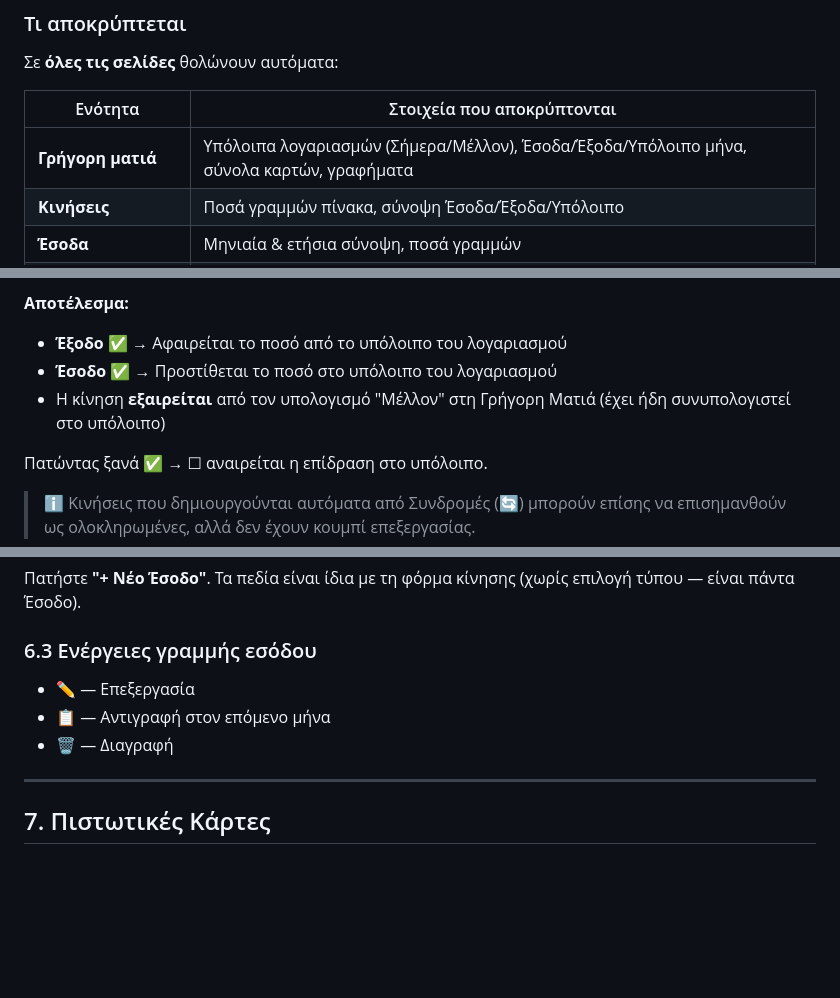
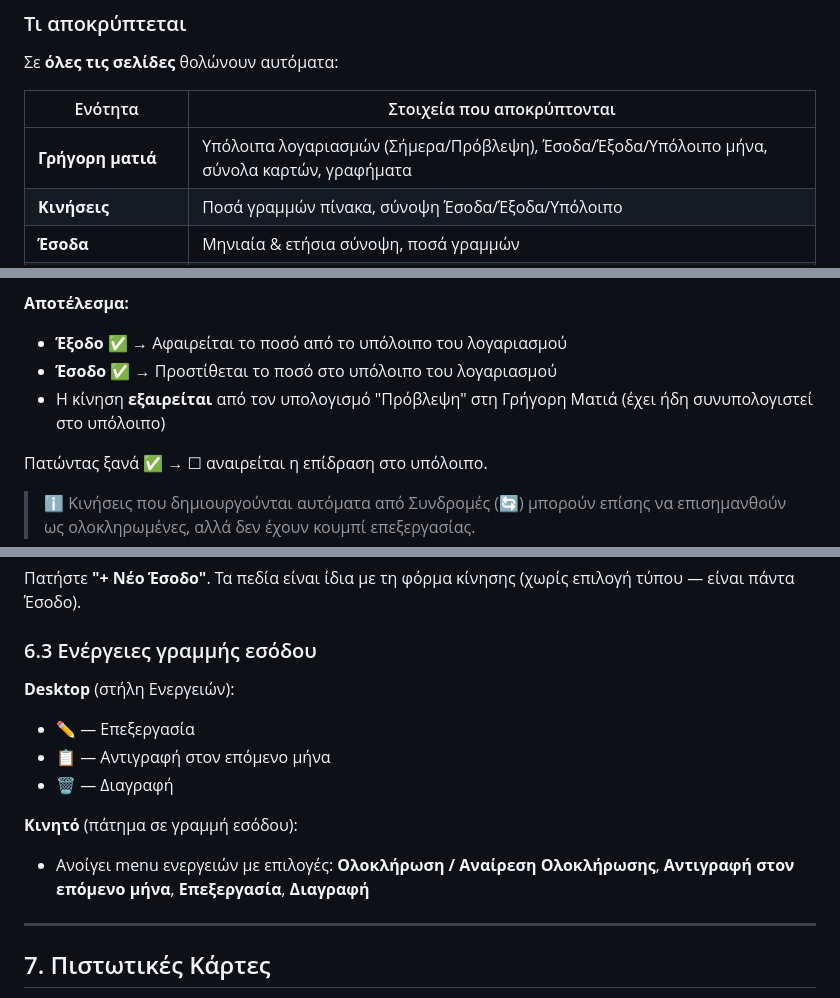
Before and after one commit to arvanalx/FamilyFIN, a Markdown page: README.md, 3 parts joined by grey strips. GitHub-like rendering; blank space fills up the shorter version.

```diff
--- a/README.md
+++ b/README.md
@@ -91,7 +91,7 @@ http://localhost:8765
 
 | Ενότητα | Στοιχεία που αποκρύπτονται |
 |---------|--------------------------|
-| **Γρήγορη ματιά** | Υπόλοιπα λογαριασμών (Σήμερα/Μέλλον), Έσοδα/Έξοδα/Υπόλοιπο μήνα, σύνολα καρτών, γραφήματα |
+| **Γρήγορη ματιά** | Υπόλοιπα λογαριασμών (Σήμερα/Πρόβλεψη), Έσοδα/Έξοδα/Υπόλοιπο μήνα, σύνολα καρτών, γραφήματα |
 | **Κινήσεις** | Ποσά γραμμών πίνακα, σύνοψη Έσοδα/Έξοδα/Υπόλοιπο |
 | **Έσοδα** | Μηνιαία & ετήσια σύνοψη, ποσά γραμμών |
 | **Πιστωτικές Κάρτες** | Τρέχον υπόλοιπο, δόσεις/μήνα, μηνιαίες κινήσεις, ποσά κινήσεων |
@@ -191,7 +191,7 @@ http://localhost:8765
 **Αποτέλεσμα:**
 - **Έξοδο ✅** → Αφαιρείται το ποσό από το υπόλοιπο του λογαριασμού
 - **Έσοδο ✅** → Προστίθεται το ποσό στο υπόλοιπο του λογαριασμού
-- Η κίνηση **εξαιρείται** από τον υπολογισμό "Μέλλον" στη Γρήγορη Ματιά (έχει ήδη συνυπολογιστεί στο υπόλοιπο)
+- Η κίνηση **εξαιρείται** από τον υπολογισμό "Πρόβλεψη" στη Γρήγορη Ματιά (έχει ήδη συνυπολογιστεί στο υπόλοιπο)
 
 Πατώντας ξανά ✅ → ☐ αναιρείται η επίδραση στο υπόλοιπο.
 
@@ -267,9 +267,13 @@ http://localhost:8765
 
 ### 6.3 Ενέργειες γραμμής εσόδου
 
+**Desktop** (στήλη Ενεργειών):
 - **✏️** — Επεξεργασία
 - **📋** — Αντιγραφή στον επόμενο μήνα
 - **🗑️** — Διαγραφή
+
+**Κινητό** (πάτημα σε γραμμή εσόδου):
+- Ανοίγει menu ενεργειών με επιλογές: **Ολοκλήρωση / Αναίρεση Ολοκλήρωσης**, **Αντιγραφή στον επόμενο μήνα**, **Επεξεργασία**, **Διαγραφή**
 
 ---
 
```
Also changed, not shown: other parts of README.md (+20 -6 lines), README.en.md (+26 -8 lines).
